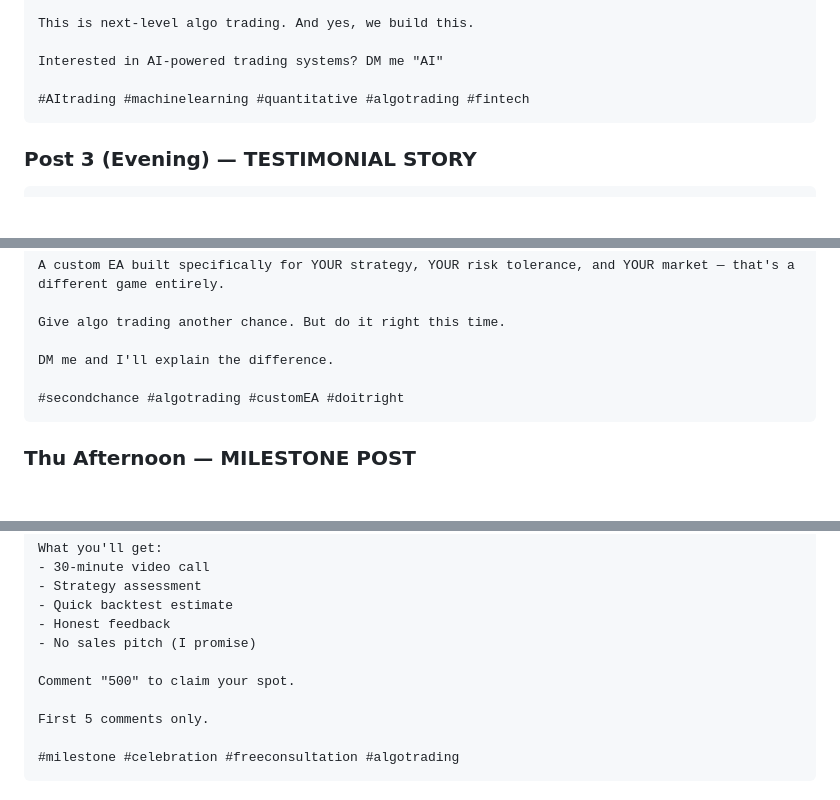
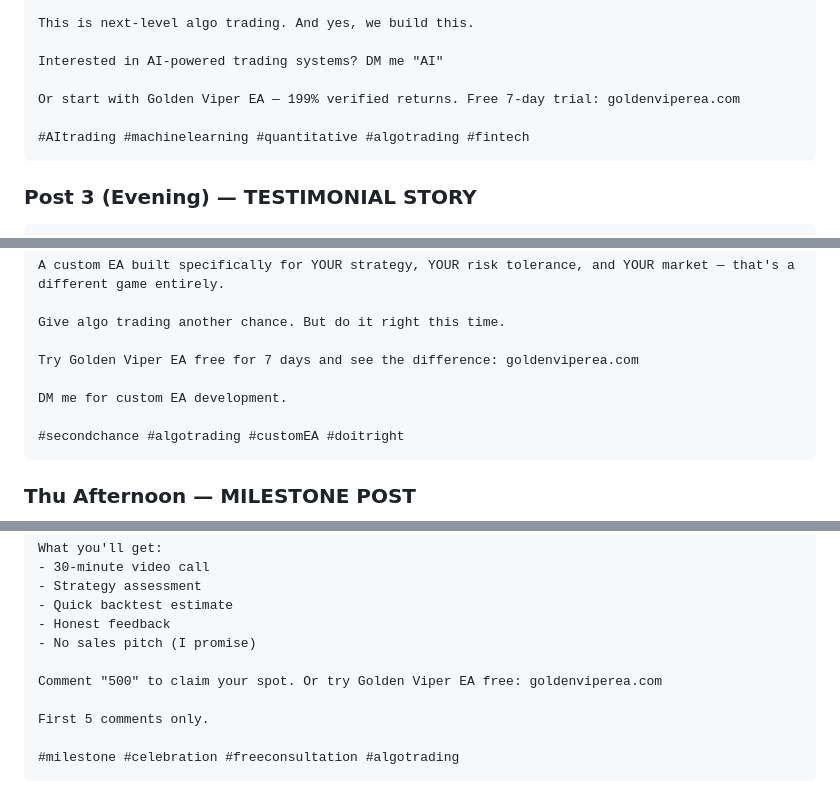
Before and after one commit to Viprasol-Tech/viprasol-linkedin-assets, a Markdown page: 05-content-calendar-week4.md, 3 parts joined by grey strips. GitHub-like rendering; blank space fills up the shorter version.

````diff
--- a/05-content-calendar-week4.md
+++ b/05-content-calendar-week4.md
@@ -49,6 +49,8 @@ This is next-level algo trading. And yes, we build this.
 
 Interested in AI-powered trading systems? DM me "AI"
 
+Or start with Golden Viper EA — 199% verified returns. Free 7-day trial: goldenviperea.com
+
 #AItrading #machinelearning #quantitative #algotrading #fintech
 ```
 
@@ -224,7 +234,9 @@ A custom EA built specifically for YOUR strategy, YOUR risk tolerance, and YOUR
 
 Give algo trading another chance. But do it right this time.
 
-DM me and I'll explain the difference.
+Try Golden Viper EA free for 7 days and see the difference: goldenviperea.com
+
+DM me for custom EA development.
 
 #secondchance #algotrading #customEA #doitright
 ```
@@ -244,7 +256,7 @@ What you'll get:
 - Honest feedback
 - No sales pitch (I promise)
 
-Comment "500" to claim your spot.
+Comment "500" to claim your spot. Or try Golden Viper EA free: goldenviperea.com
 
 First 5 comments only.
 
````
Also changed, not shown: other parts of 05-content-calendar-week4.md (+21 -5 lines), 03-content-calendar-week2.md (+3 -1 lines), 04-content-calendar-week3.md (+24 -6 lines).
